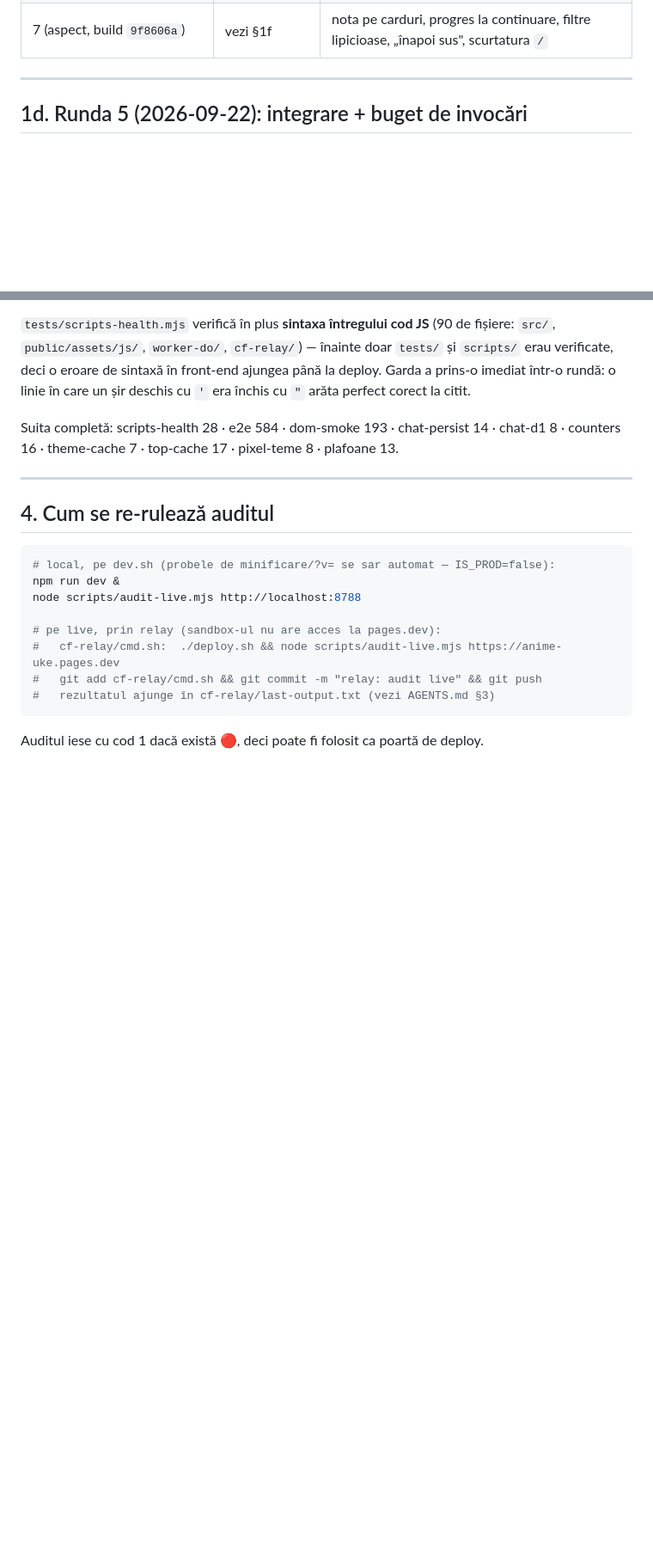
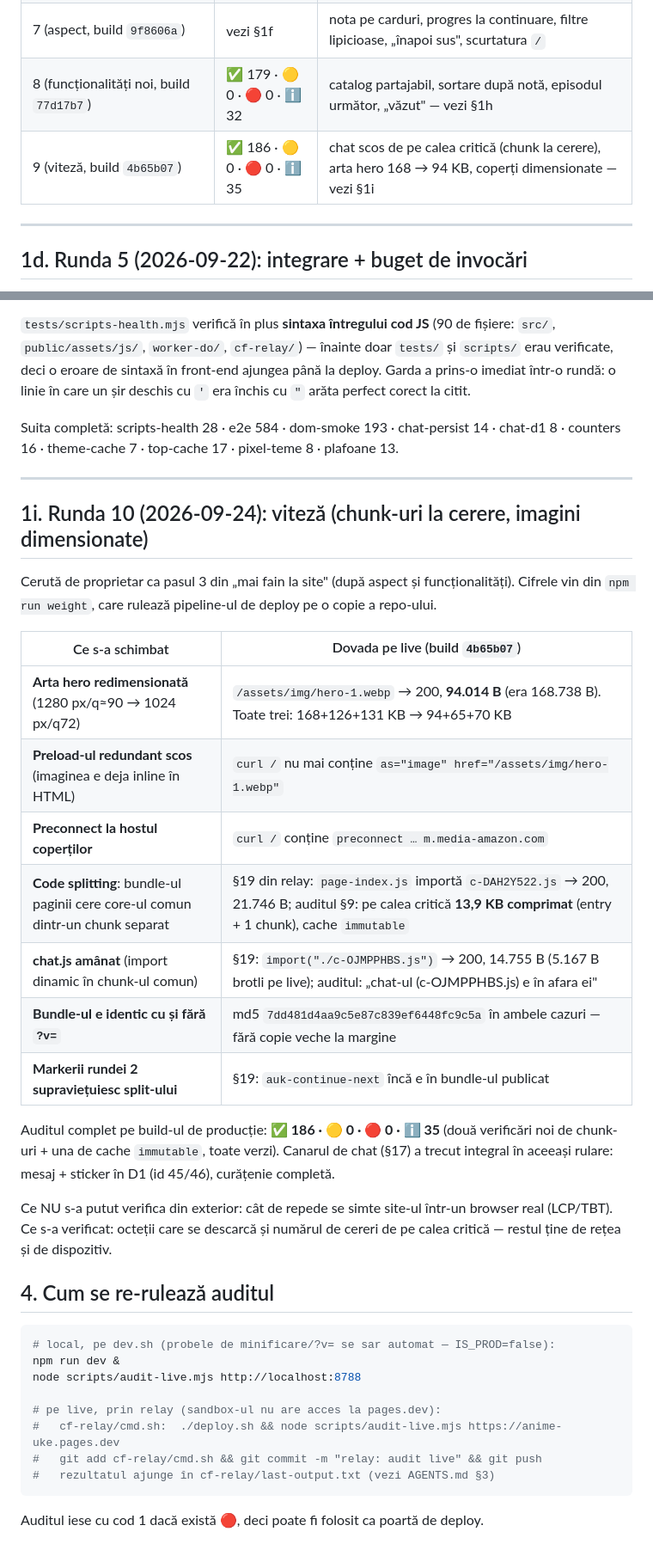
Before and after one commit to ExMarius/anime-uke, a Markdown page: AUDIT-LIVE.md, 2 parts joined by grey strips. Shown at 86% size. Rendered like a GitHub page; blank space fills up the shorter version.

Commit message:
AUDIT-LIVE: dovezile rundei de viteză pe build-ul publicat
Rând nou în tabelul de probe (build 4b65b07: 186 ✅ / 0 🟡 / 0 🔴 / 35 ℹ️) și
secțiunea §1i cu ce se vede din exterior: hero-1.webp 168.738 → 94.014 B,
preload redundant absent, preconnect prezent, chunk-ul comun (c-DAH2Y522.js) pe
calea critică la 13,9 KB comprimat cu cache immutable, chatul în chunk amânat
(c-OJMPPHBS.js), bundle identic cu și fără ?v=, markerii rundei 2 intacți.

Co-authored-by: arena-agent <297053741+arena-agent@users.noreply.github.com>

````diff
--- a/AUDIT-LIVE.md
+++ b/AUDIT-LIVE.md
@@ -14,6 +14,8 @@ doar llms.txt + `_headers` față de `1a11f03`; scorul 168/0/0 reconfirmat)
 | 5 (integrare + buget de invocări, build `7e83eb8`) | ✅ 179 · 🟡 0 · 🔴 0 · ℹ️ 32 | două linii de lucru contopite + costul unei vizite ~12 → ~2 invocări |
 | 6 (scara 1000×1000, migrarea 0028, build `65b57e7`) | ✅ 179 · 🟡 0 · 🔴 0 · ℹ️ 32 | o vizită: ~230.000 → ~64 rânduri citite; planurile de execuție confirmate pe D1-ul de producție |
 | 7 (aspect, build `9f8606a`) | vezi §1f | nota pe carduri, progres la continuare, filtre lipicioase, „înapoi sus", scurtatura `/` |
+| 8 (funcționalități noi, build `77d17b7`) | ✅ 179 · 🟡 0 · 🔴 0 · ℹ️ 32 | catalog partajabil, sortare după notă, episodul următor, „văzut" — vezi §1h |
+| 9 (viteză, build `4b65b07`) | ✅ 186 · 🟡 0 · 🔴 0 · ℹ️ 35 | chat scos de pe calea critică (chunk la cerere), arta hero 168 → 94 KB, coperți dimensionate — vezi §1i |
 
 ---
 
@@ -332,6 +334,31 @@ chat-d1 8 · counters 16 · theme-cache 7 · top-cache 17 · pixel-teme 8 · pla
 
 ---
 
+## 1i. Runda 10 (2026-09-24): viteză (chunk-uri la cerere, imagini dimensionate)
+
+Cerută de proprietar ca pasul 3 din „mai fain la site" (după aspect și
+funcționalități). Cifrele vin din `npm run weight`, care rulează pipeline-ul de
+deploy pe o copie a repo-ului.
+
+| Ce s-a schimbat | Dovada pe live (build `4b65b07`) |
+|---|---|
+| **Arta hero redimensionată** (1280 px/q≈90 → 1024 px/q72) | `/assets/img/hero-1.webp` → 200, **94.014 B** (era 168.738 B). Toate trei: 168+126+131 KB → 94+65+70 KB |
+| **Preload-ul redundant scos** (imaginea e deja inline în HTML) | `curl /` nu mai conține `as="image" href="/assets/img/hero-1.webp"` |
+| **Preconnect la hostul coperților** | `curl /` conține `preconnect … m.media-amazon.com` |
+| **Code splitting**: bundle-ul paginii cere core-ul comun dintr-un chunk separat | §19 din relay: `page-index.js` importă `c-DAH2Y522.js` → 200, 21.746 B; auditul §9: pe calea critică **13,9 KB comprimat** (entry + 1 chunk), cache `immutable` |
+| **chat.js amânat** (import dinamic în chunk-ul comun) | §19: `import("./c-OJMPPHBS.js")` → 200, 14.755 B (5.167 B brotli pe live); auditul: „chat-ul (c-OJMPPHBS.js) e în afara ei" |
+| **Bundle-ul e identic cu și fără `?v=`** | md5 `7dd481d4aa9c5e87c839ef6448fc9c5a` în ambele cazuri — fără copie veche la margine |
+| **Markerii rundei 2 supraviețuiesc split-ului** | §19: `auk-continue-next` încă e în bundle-ul publicat |
+
+Auditul complet pe build-ul de producție: **✅ 186 · 🟡 0 · 🔴 0 · ℹ️ 35**
+(două verificări noi de chunk-uri + una de cache `immutable`, toate verzi).
+Canarul de chat (§17) a trecut integral în aceeași rulare: mesaj + sticker în
+D1 (id 45/46), curățenie completă.
+
+Ce NU s-a putut verifica din exterior: cât de repede se simte site-ul într-un
+browser real (LCP/TBT). Ce s-a verificat: octeții care se descarcă și numărul
+de cereri de pe calea critică — restul ține de rețea și de dispozitiv.
+
 ## 4. Cum se re-rulează auditul
 
 ```bash
````
